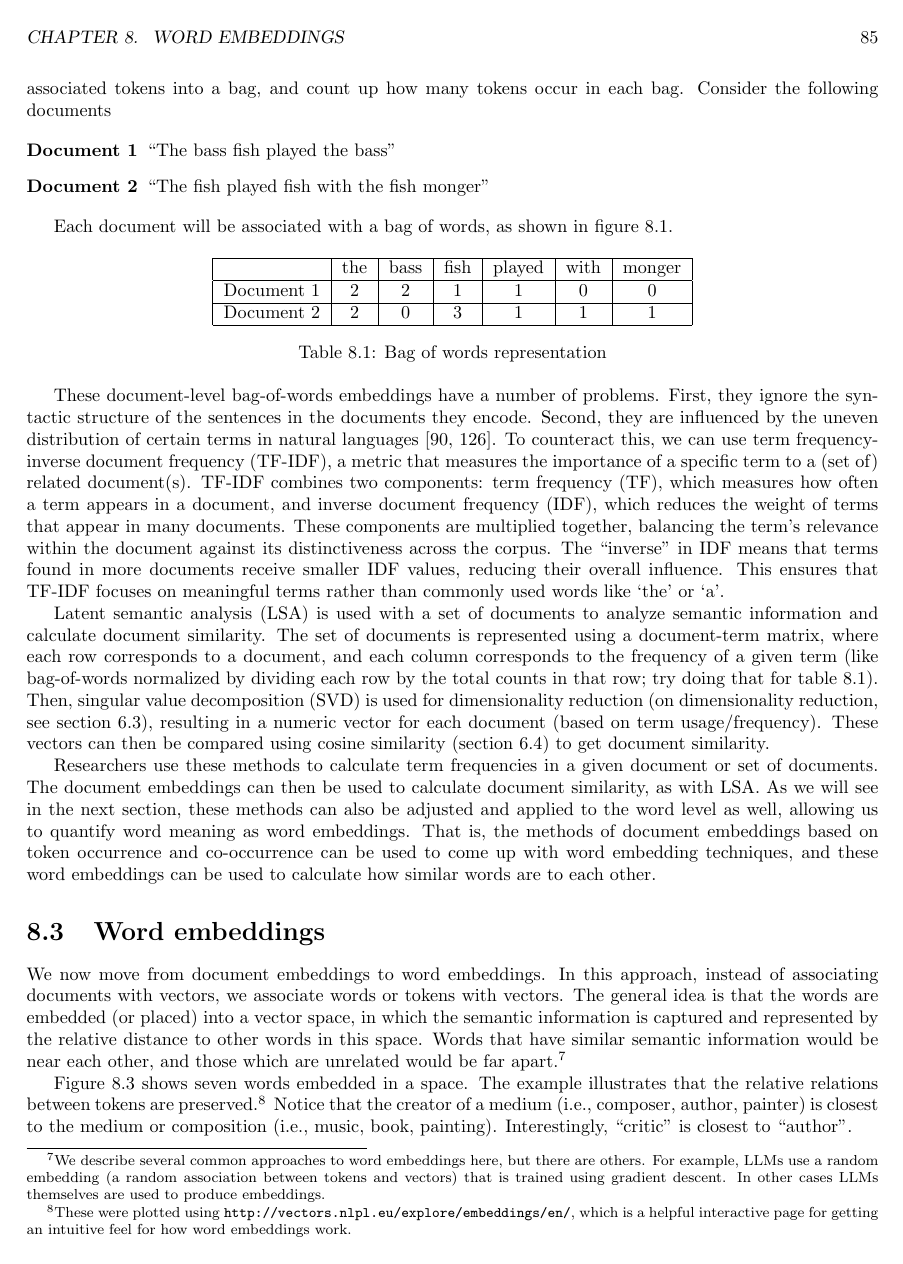
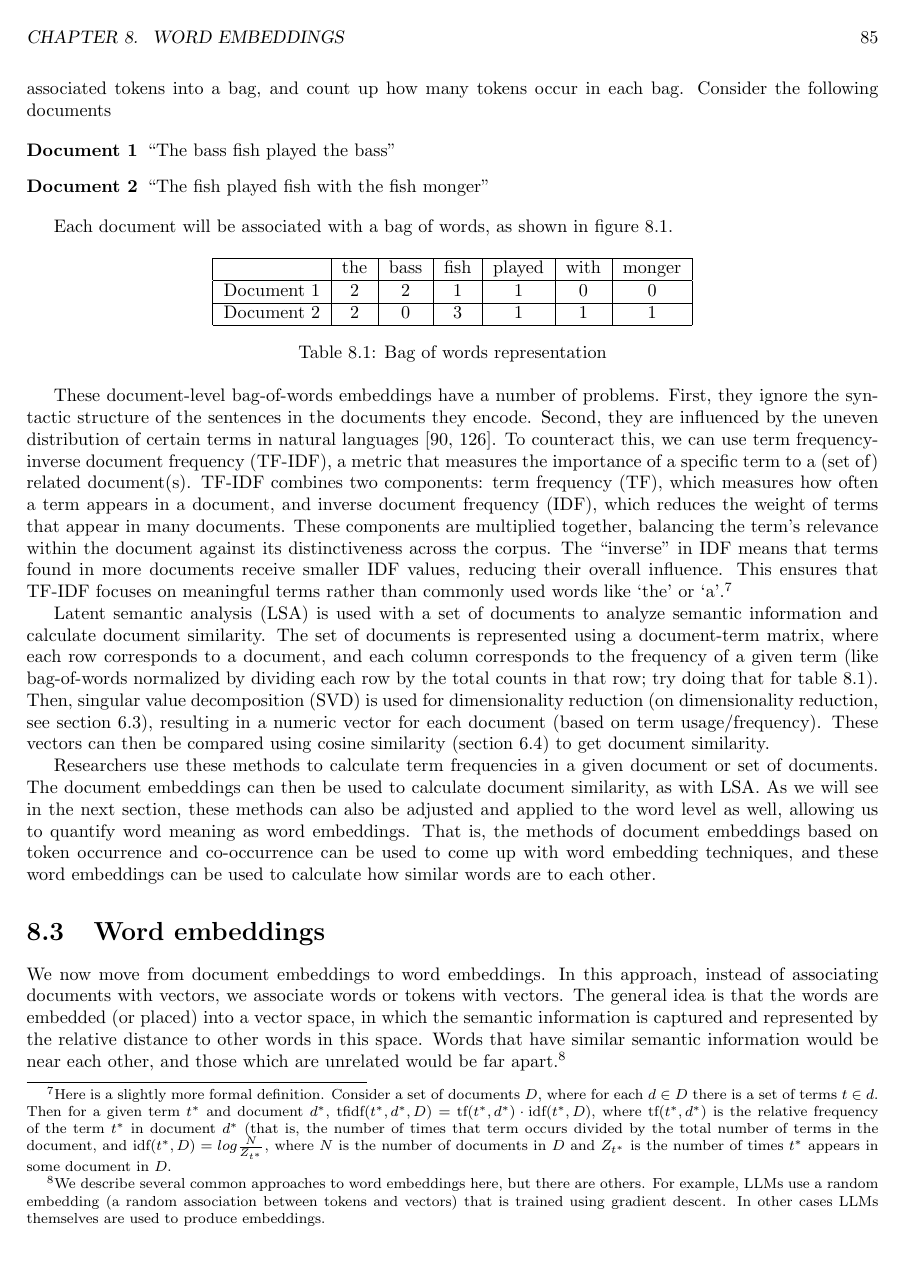
Before and after one commit to simbrain/NeuralNetworksCogSciBook, a LaTeX thesis (NeuralNetworksCogsci.tex, which reads WordEmbeddings.tex): page 86 of 215. Compiled offline with pdfLaTeX.

Commit message:
Added semi-formal def of tfidf to word embedding with Ellis Cain.

```diff
--- a/WordEmbeddings.tex
+++ b/WordEmbeddings.tex
@@ -79,7 +79,7 @@ Each document will be associated with a bag of words, as shown in figure \ref{ex
     \label{exampleBags}
 \end{table}
 
-These document-level bag-of-words embeddings have a number of problems. First, they ignore the syntactic structure of the sentences in the documents they encode. Second, they are influenced by the uneven distribution of certain terms in natural languages \cite{piantadosi2014zipf, zipf1945meaning}. To counteract this, we can use term frequency-inverse document frequency (TF-IDF), a metric that measures the importance of a specific term to a (set of) related document(s). TF-IDF combines two components: term frequency (TF), which measures how often a term appears in a document, and inverse document frequency (IDF), which reduces the weight of terms that appear in many documents. These components are multiplied together, balancing the term's relevance within the document against its distinctiveness across the corpus. The ``inverse'' in IDF means that terms found in more documents receive smaller IDF values, reducing their overall influence. This ensures that TF-IDF focuses on meaningful terms rather than commonly used words like `the' or `a'.%\footnote{The TF-IDF formula is typically expressed as $\text{TF-IDF}(t, d) = \text{TF}(t, d) \times \log\left(\frac{N}{1 + n_t}\right)$,where $t$ is the term, $d$ is the document, $N$ is the total number of documents, and $n_t$ is the number of documents containing the term $t$.}
+These document-level bag-of-words embeddings have a number of problems. First, they ignore the syntactic structure of the sentences in the documents they encode. Second, they are influenced by the uneven distribution of certain terms in natural languages \cite{piantadosi2014zipf, zipf1945meaning}. To counteract this, we can use term frequency-inverse document frequency (TF-IDF), a metric that measures the importance of a specific term to a (set of) related document(s). TF-IDF combines two components: term frequency (TF), which measures how often a term appears in a document, and inverse document frequency (IDF), which reduces the weight of terms that appear in many documents. These components are multiplied together, balancing the term's relevance within the document against its distinctiveness across the corpus. The ``inverse'' in IDF means that terms found in more documents receive smaller IDF values, reducing their overall influence. This ensures that TF-IDF focuses on meaningful terms rather than commonly used words like `the' or `a'.\footnote{Here is a slightly more formal definition. Consider a set of documents $D$, where for each $d \in D$ there is a set of terms $t \in d$. Then for a given term $t^*$ and document $d^*$, $\mbox{tfidf}(t^*,d^*, D) = \mbox{tf}(t^*,d^*) \cdot \mbox{idf}(t^*, D)$, where $\mbox{tf}(t^*,d^*)$ is the relative frequency of the term $t^*$ in document $d^*$ (that is, the number of times that term occurs divided by the total number of terms in the document, and $\mbox{idf}(t^*, D) = log \frac{N}{Z_{t^*}}$, where $N$ is the number of documents in $D$ and $Z_{t^*}$ is the number of times $t^*$ appears in some document in $D$. }
 % Only defined for sets of documents. Places higher weight on terms that occur frequently in one document but not in others. Terms that occur frequently in all documents are given less weight (the inverse document frequency).  Does not address syntax but does deal with distribution issue. Used originally for information retrieval.  This adumbrates PPMI in word embeddings.
 
 Latent semantic analysis (LSA) is used with a set of documents to analyze semantic information and calculate document similarity. The set of documents is represented using a document-term matrix, where each row corresponds to a document, and each column corresponds to the frequency of a given term (like bag-of-words normalized by dividing each row by the total counts in that row; try doing that for table \ref{exampleBags}). Then, singular value decomposition (SVD) is used for dimensionality reduction (on dimensionality reduction, see section \extref{S:dimred}), resulting in a numeric vector for each document (based on term usage/frequency). These vectors can then be compared using cosine similarity (section \extref{dotProduct}) to get document similarity.
```
